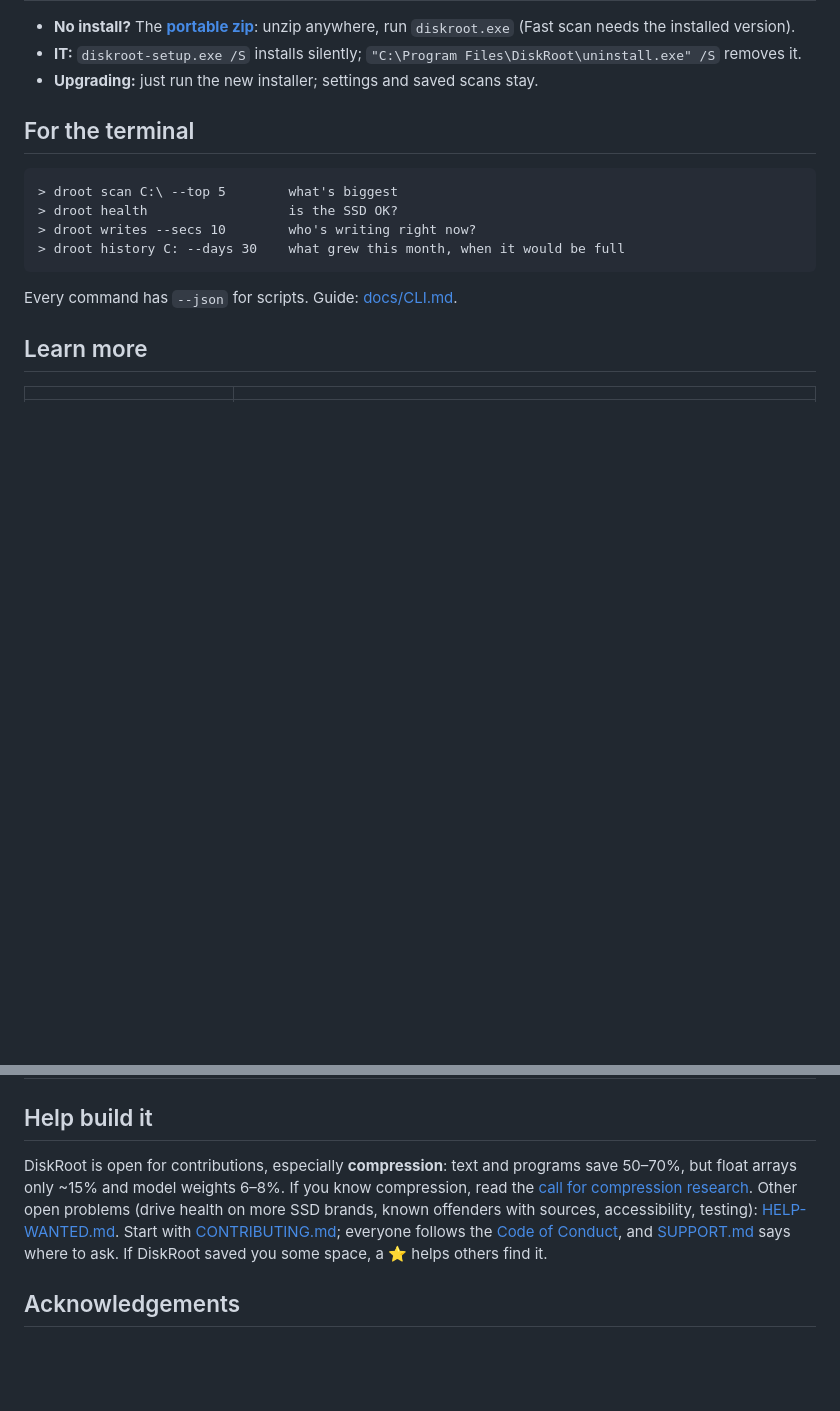
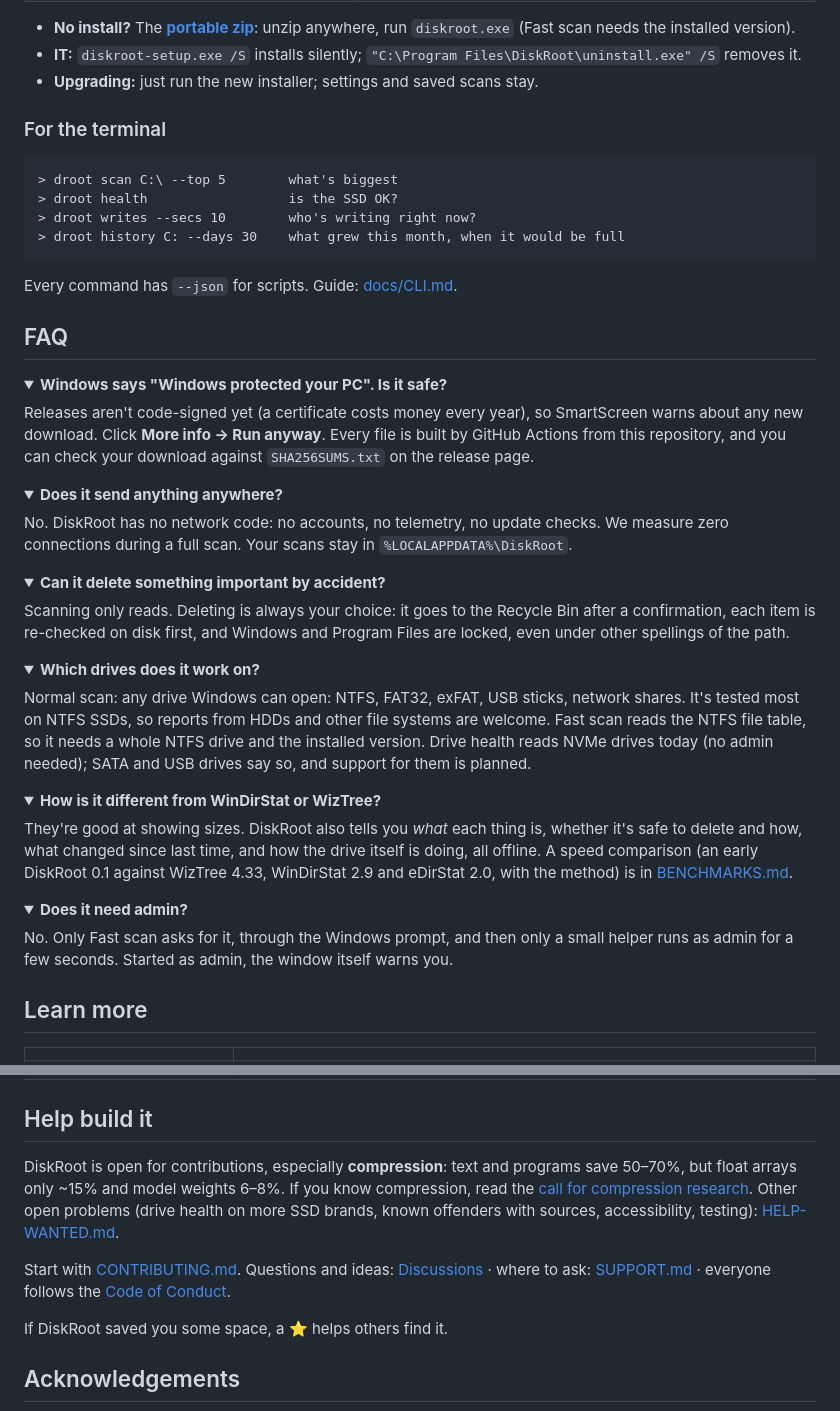
Before and after one commit to JayD108/DiskRoot, a Markdown page: README.md, 2 parts joined by grey strips. Drawn GitHub-style; folded sections open; blank space fills up the shorter version.

````diff
--- a/README.md
+++ b/README.md
@@ -176,7 +162,7 @@ Details: [SECURITY-AND-PRIVACY.md](docs/SECURITY-AND-PRIVACY.md) · report a pro
 - **Upgrading:** just run the new installer; settings and saved scans stay.
 </details>
 
-## For the terminal
+### For the terminal
 
 ```text
 > droot scan C:\ --top 5        what's biggest
@@ -186,6 +172,44 @@ Details: [SECURITY-AND-PRIVACY.md](docs/SECURITY-AND-PRIVACY.md) · report a pro
 ```
 
 Every command has `--json` for scripts. Guide: [docs/CLI.md](docs/CLI.md).
+
+## FAQ
+
+<details>
+<summary><b>Windows says "Windows protected your PC". Is it safe?</b></summary>
+
+Releases aren't code-signed yet (a certificate costs money every year), so SmartScreen warns about any new download. Click **More info → Run anyway**. Every file is built by GitHub Actions from this repository, and you can check your download against `SHA256SUMS.txt` on the release page.
+</details>
+
+<details>
+<summary><b>Does it send anything anywhere?</b></summary>
+
+No. DiskRoot has no network code: no accounts, no telemetry, no update checks. We measure zero connections during a full scan. Your scans stay in `%LOCALAPPDATA%\DiskRoot`.
+</details>
+
+<details>
+<summary><b>Can it delete something important by accident?</b></summary>
+
+Scanning only reads. Deleting is always your choice: it goes to the Recycle Bin after a confirmation, each item is re-checked on disk first, and Windows and Program Files are locked, even under other spellings of the path.
+</details>
+
+<details>
+<summary><b>Which drives does it work on?</b></summary>
+
+Normal scan: any drive Windows can open: NTFS, FAT32, exFAT, USB sticks, network shares. It's tested most on NTFS SSDs, so reports from HDDs and other file systems are welcome. Fast scan reads the NTFS file table, so it needs a whole NTFS drive and the installed version. Drive health reads NVMe drives today (no admin needed); SATA and USB drives say so, and support for them is planned.
+</details>
+
+<details>
+<summary><b>How is it different from WinDirStat or WizTree?</b></summary>
+
+They're good at showing sizes. DiskRoot also tells you *what* each thing is, whether it's safe to delete and how, what changed since last time, and how the drive itself is doing, all offline. A speed comparison (an early DiskRoot 0.1 against WizTree 4.33, WinDirStat 2.9 and eDirStat 2.0, with the method) is in [BENCHMARKS.md](docs/BENCHMARKS.md).
+</details>
+
+<details>
+<summary><b>Does it need admin?</b></summary>
+
+No. Only Fast scan asks for it, through the Windows prompt, and then only a small helper runs as admin for a few seconds. Started as admin, the window itself warns you.
+</details>
 
 ## Learn more
 
@@ -200,7 +224,11 @@ Every command has `--json` for scripts. Guide: [docs/CLI.md](docs/CLI.md).
 
 ## Help build it
 
-DiskRoot is open for contributions, especially **compression**: text and programs save 50–70%, but float arrays only ~15% and model weights 6–8%. If you know compression, read the [call for compression research](CONTRIBUTING.md#call-for-compression-research-). Other open problems (drive health on more SSD brands, known offenders with sources, accessibility, testing): [HELP-WANTED.md](docs/HELP-WANTED.md). Start with [CONTRIBUTING.md](CONTRIBUTING.md); everyone follows the [Code of Conduct](CODE_OF_CONDUCT.md), and [SUPPORT.md](SUPPORT.md) says where to ask. If DiskRoot saved you some space, a ⭐ helps others find it.
+DiskRoot is open for contributions, especially **compression**: text and programs save 50–70%, but float arrays only ~15% and model weights 6–8%. If you know compression, read the [call for compression research](CONTRIBUTING.md#call-for-compression-research-). Other open problems (drive health on more SSD brands, known offenders with sources, accessibility, testing): [HELP-WANTED.md](docs/HELP-WANTED.md).
+
+Start with [CONTRIBUTING.md](CONTRIBUTING.md). Questions and ideas: [Discussions](https://github.com/JayD108/DiskRoot/discussions) · where to ask: [SUPPORT.md](SUPPORT.md) · everyone follows the [Code of Conduct](CODE_OF_CONDUCT.md).
+
+If DiskRoot saved you some space, a ⭐ helps others find it.
 
 ## Acknowledgements
 
````
Also changed, not shown: other parts of README.md (+56 -70 lines), docs/screenshots/diskroot-demo.gif, docs/screenshots/diskroot-find.gif (added), docs/screenshots/diskroot-map.gif (added).
